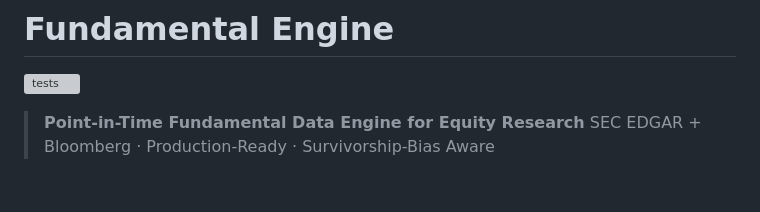
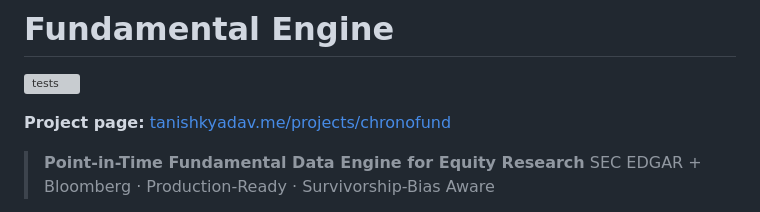
Before and after one commit to tanishhky/chronofund-fundamental-engine, a Markdown page: README.md, the part around the change. Rendered like a GitHub page; blank space fills up the shorter version; grey boxes are pictures that could not be loaded.

Commit message:
README: link the project page on tanishkyadav.me (#1)
Co-authored-by: Tanishk Yadav <tanishhky@users.noreply.github.com>
Co-authored-by: Claude Opus 5.5 <noreply@anthropic.com>

```diff
--- a/README.md
+++ b/README.md
@@ -1,6 +1,8 @@
 # Fundamental Engine
 
 ![tests](https://github.com/tanishhky/chronofund-fundamental-engine/actions/workflows/tests.yml/badge.svg)
+
+**Project page:** [tanishkyadav.me/projects/chronofund](https://www.tanishkyadav.me/projects/chronofund)
 
 > **Point-in-Time Fundamental Data Engine for Equity Research**
 > SEC EDGAR + Bloomberg · Production-Ready · Survivorship-Bias Aware
```
